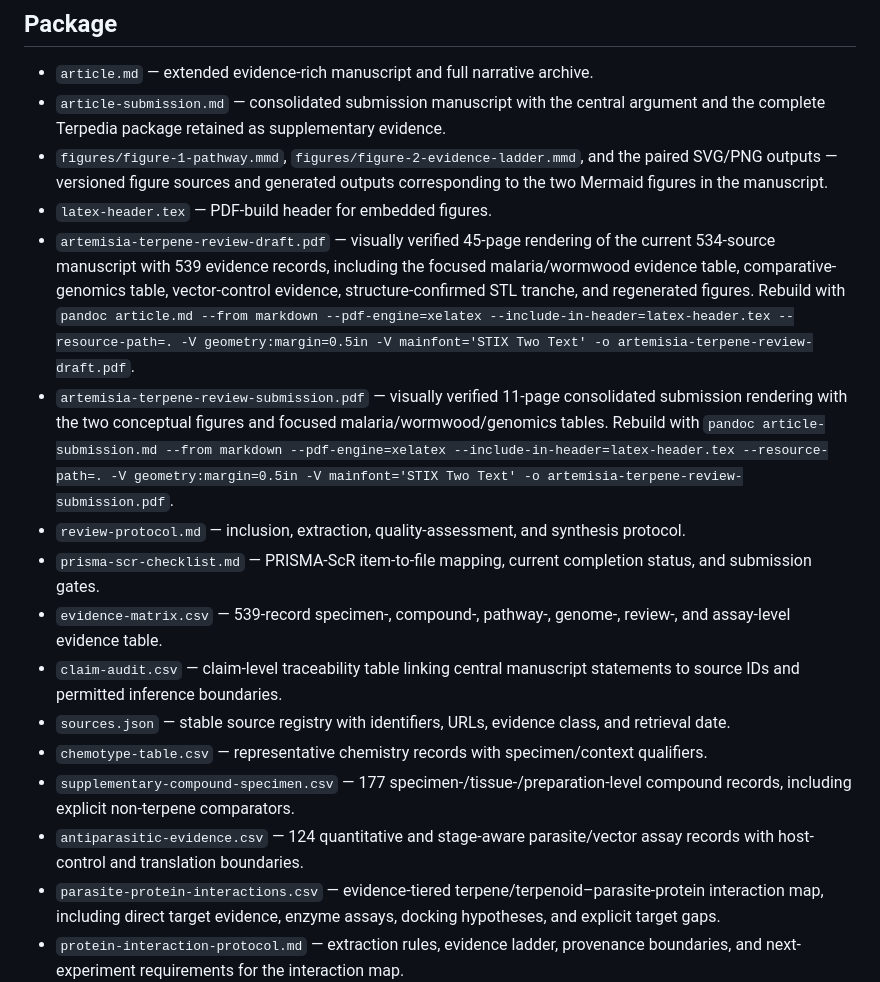
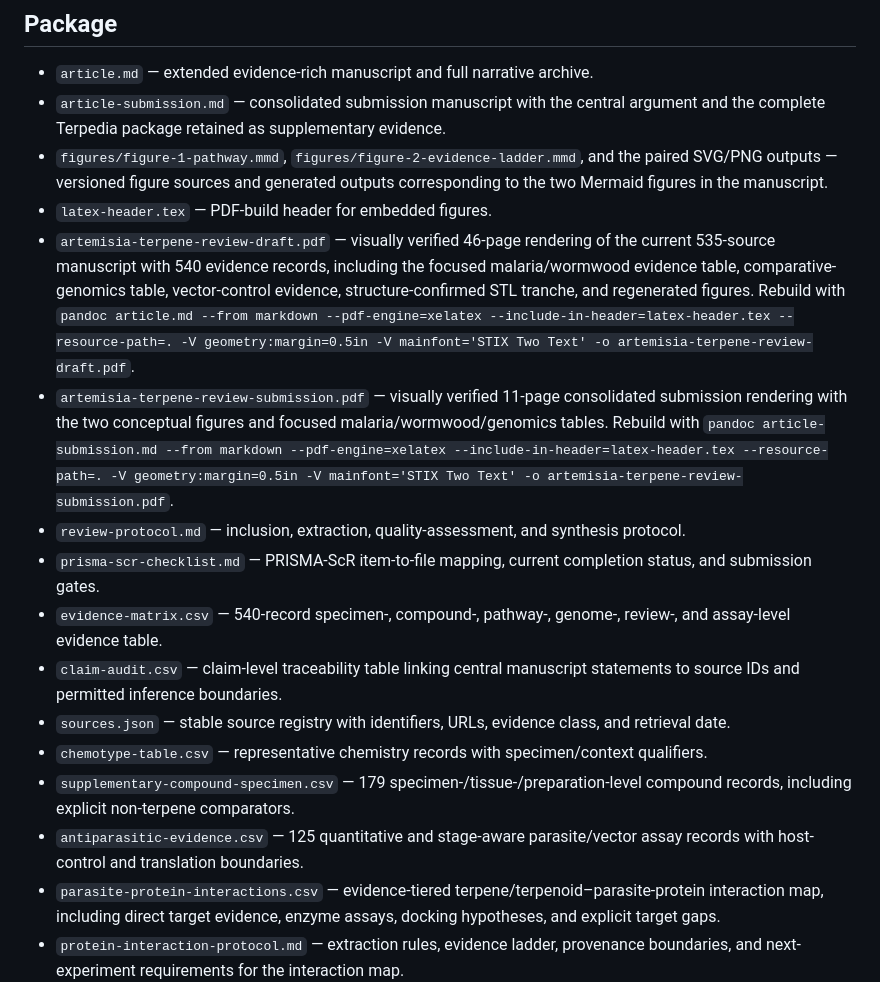
Before and after one commit to dcmcshan/artemisia, a Markdown page: manuscript/README.md, the part around the change. GitHub-like rendering.

Commit message:
Refresh manuscript package metadata

```diff
--- a/manuscript/README.md
+++ b/manuscript/README.md
@@ -14,16 +14,16 @@ This directory is the publication workspace for the *Artemisia* terpene review.
 - `article-submission.md` — consolidated submission manuscript with the central argument and the complete Terpedia package retained as supplementary evidence.
 - `figures/figure-1-pathway.mmd`, `figures/figure-2-evidence-ladder.mmd`, and the paired SVG/PNG outputs — versioned figure sources and generated outputs corresponding to the two Mermaid figures in the manuscript.
 - `latex-header.tex` — PDF-build header for embedded figures.
-- `artemisia-terpene-review-draft.pdf` — visually verified 45-page rendering of the current 534-source manuscript with 539 evidence records, including the focused malaria/wormwood evidence table, comparative-genomics table, vector-control evidence, structure-confirmed STL tranche, and regenerated figures. Rebuild with `pandoc article.md --from markdown --pdf-engine=xelatex --include-in-header=latex-header.tex --resource-path=. -V geometry:margin=0.5in -V mainfont='STIX Two Text' -o artemisia-terpene-review-draft.pdf`.
+- `artemisia-terpene-review-draft.pdf` — visually verified 46-page rendering of the current 535-source manuscript with 540 evidence records, including the focused malaria/wormwood evidence table, comparative-genomics table, vector-control evidence, structure-confirmed STL tranche, and regenerated figures. Rebuild with `pandoc article.md --from markdown --pdf-engine=xelatex --include-in-header=latex-header.tex --resource-path=. -V geometry:margin=0.5in -V mainfont='STIX Two Text' -o artemisia-terpene-review-draft.pdf`.
 - `artemisia-terpene-review-submission.pdf` — visually verified 11-page consolidated submission rendering with the two conceptual figures and focused malaria/wormwood/genomics tables. Rebuild with `pandoc article-submission.md --from markdown --pdf-engine=xelatex --include-in-header=latex-header.tex --resource-path=. -V geometry:margin=0.5in -V mainfont='STIX Two Text' -o artemisia-terpene-review-submission.pdf`.
 - `review-protocol.md` — inclusion, extraction, quality-assessment, and synthesis protocol.
 - `prisma-scr-checklist.md` — PRISMA-ScR item-to-file mapping, current completion status, and submission gates.
-- `evidence-matrix.csv` — 539-record specimen-, compound-, pathway-, genome-, review-, and assay-level evidence table.
+- `evidence-matrix.csv` — 540-record specimen-, compound-, pathway-, genome-, review-, and assay-level evidence table.
 - `claim-audit.csv` — claim-level traceability table linking central manuscript statements to source IDs and permitted inference boundaries.
 - `sources.json` — stable source registry with identifiers, URLs, evidence class, and retrieval date.
 - `chemotype-table.csv` — representative chemistry records with specimen/context qualifiers.
-- `supplementary-compound-specimen.csv` — 177 specimen-/tissue-/preparation-level compound records, including explicit non-terpene comparators.
-- `antiparasitic-evidence.csv` — 124 quantitative and stage-aware parasite/vector assay records with host-control and translation boundaries.
+- `supplementary-compound-specimen.csv` — 179 specimen-/tissue-/preparation-level compound records, including explicit non-terpene comparators.
+- `antiparasitic-evidence.csv` — 125 quantitative and stage-aware parasite/vector assay records with host-control and translation boundaries.
 - `parasite-protein-interactions.csv` — evidence-tiered terpene/terpenoid–parasite-protein interaction map, including direct target evidence, enzyme assays, docking hypotheses, and explicit target gaps.
 - `protein-interaction-protocol.md` — extraction rules, evidence ladder, provenance boundaries, and next-experiment requirements for the interaction map.
 - `evidence-appraisal.csv` and `evidence-appraisal-protocol.md` — deterministic, provisional appraisal of all 125 antiparasitic records across chemistry resolution, phenotype context, host control, mechanism, and translation; not a meta-analytic quality score.
```
